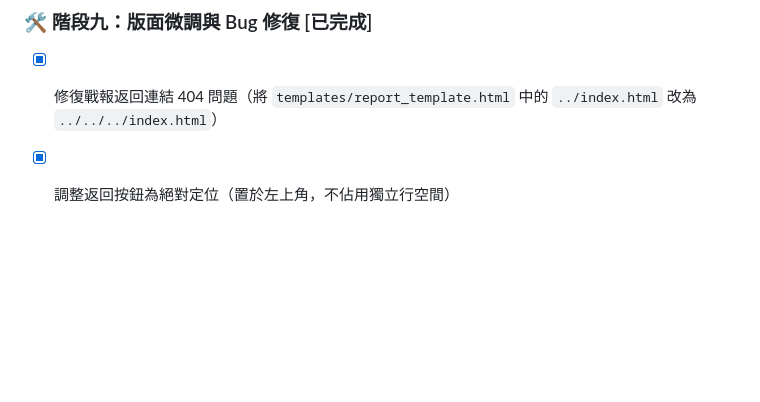
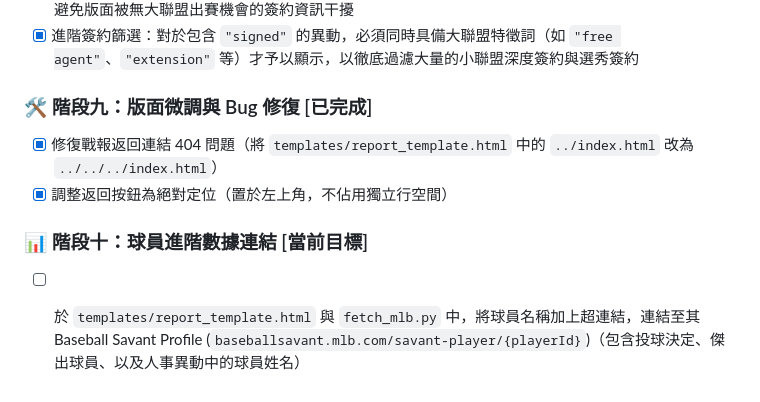
Before and after one commit to haolun588/MLB-daily, a Markdown page: docs/progress.md, the part around the change. Rendered like a GitHub page; blank space fills up the shorter version.

```diff
--- a/docs/progress.md
+++ b/docs/progress.md
@@ -56,3 +56,6 @@
 ### 🛠️ 階段九：版面微調與 Bug 修復 [已完成]
 - [x] 修復戰報返回連結 404 問題（將 `templates/report_template.html` 中的 `../index.html` 改為 `../../../index.html`）
 - [x] 調整返回按鈕為絕對定位（置於左上角，不佔用獨立行空間）
+
+### 📊 階段十：球員進階數據連結 [當前目標]
+- [ ] 於 `templates/report_template.html` 與 `fetch_mlb.py` 中，將球員名稱加上超連結，連結至其 Baseball Savant Profile (`baseballsavant.mlb.com/savant-player/{playerId}`)（包含投球決定、傑出球員、以及人事異動中的球員姓名）
```
Also changed, not shown: docs/architecture.md (+11 -0 lines).
